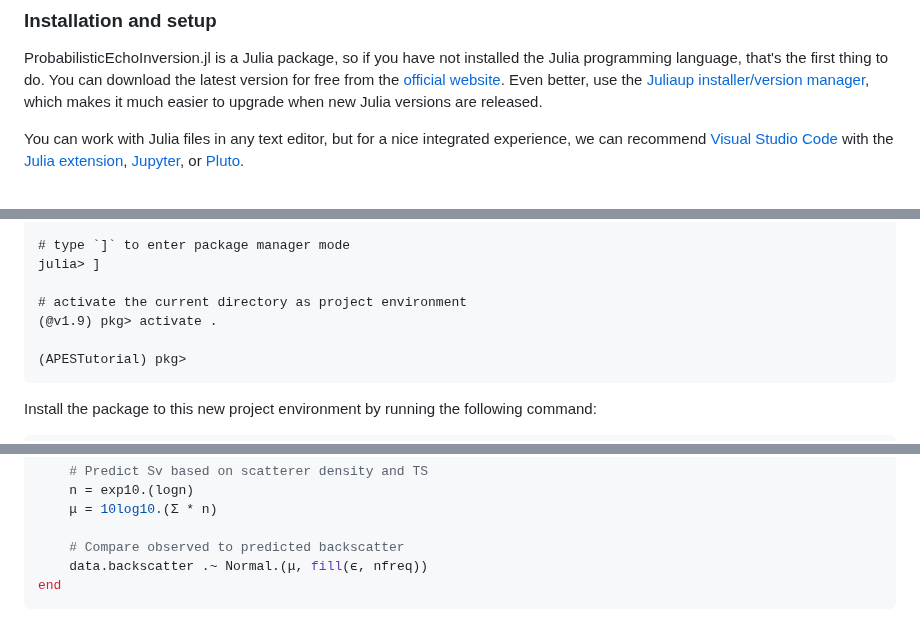
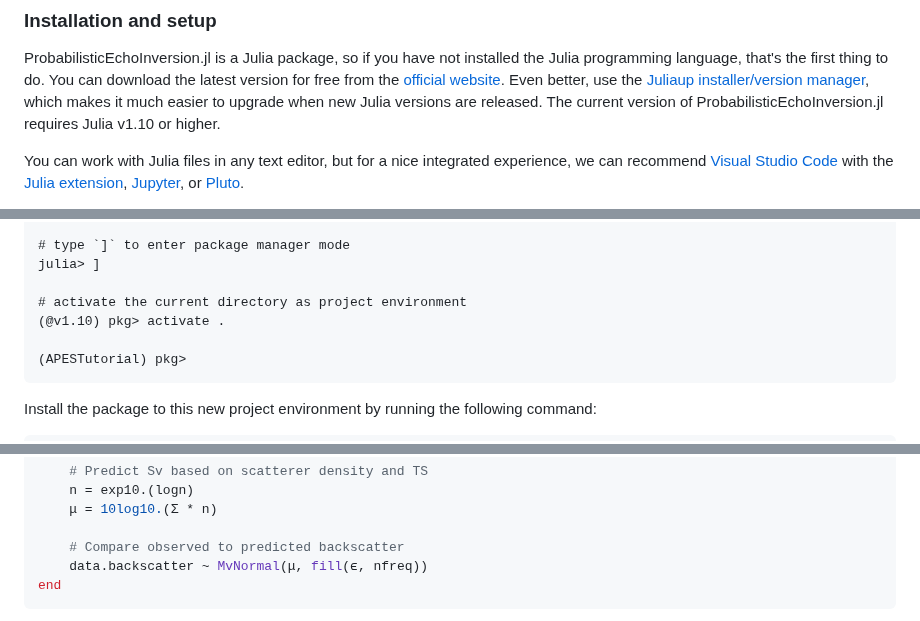
Before and after one commit to ElOceanografo/ProbabilisticEchoInversion.jl, a Markdown page: docs/src/index.md, 3 parts joined by grey strips. GitHub-like rendering.

````diff
--- a/docs/src/index.md
+++ b/docs/src/index.md
@@ -88,7 +88,8 @@ ProbabilisticEchoInversion.jl is a Julia package, so if you have not installed t
 programming language, that's the first thing to do. You can download the latest version
 for free from the [official website](https://julialang.org/downloads/). Even better,
 use the [Juliaup installer/version manager](https://github.com/JuliaLang/juliaup), which
-makes it much easier to upgrade when new Julia versions are released.
+makes it much easier to upgrade when new Julia versions are released. The current version
+of ProbabilisticEchoInversion.jl requires Julia v1.10 or higher.
 
 You can work with Julia files in any text editor, but for a nice integrated experience,
 we can recommend [Visual Studio Code](https://code.visualstudio.com/) with the
@@ -110,7 +111,7 @@ julia> cd("APESTutorial")
 julia> ]
 
 # activate the current directory as project environment
-(@v1.9) pkg> activate .
+(@v1.10) pkg> activate .
 
 (APESTutorial) pkg>
 ```
@@ -239,7 +240,7 @@ A very simple inverse model is defined below.
     μ = 10log10.(Σ * n)
 
     # Compare observed to predicted backscatter
-    data.backscatter .~ Normal.(μ, fill(ϵ, nfreq))
+    data.backscatter ~ MvNormal(μ, fill(ϵ, nfreq))
 end
 ```
 
````
